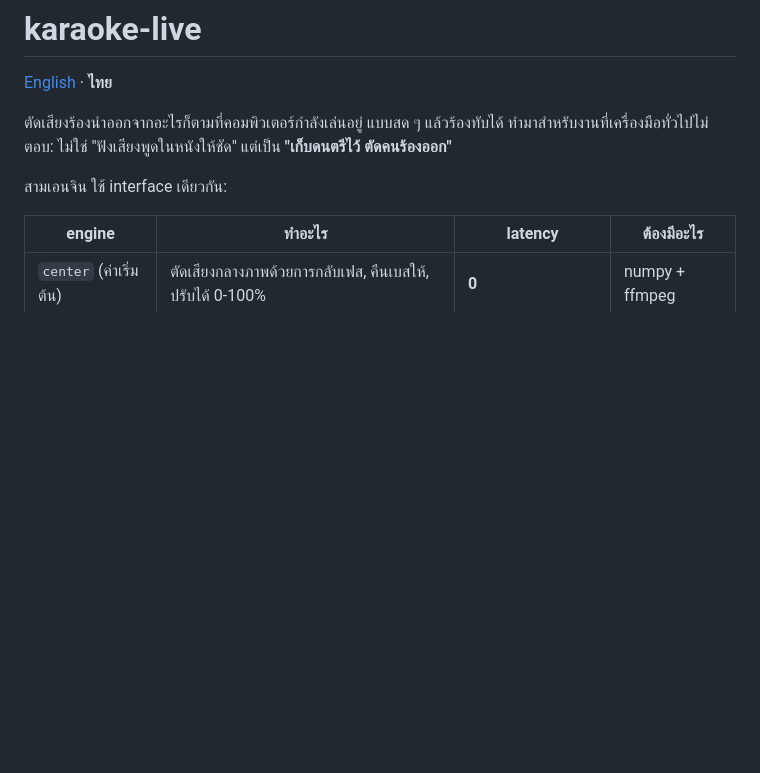
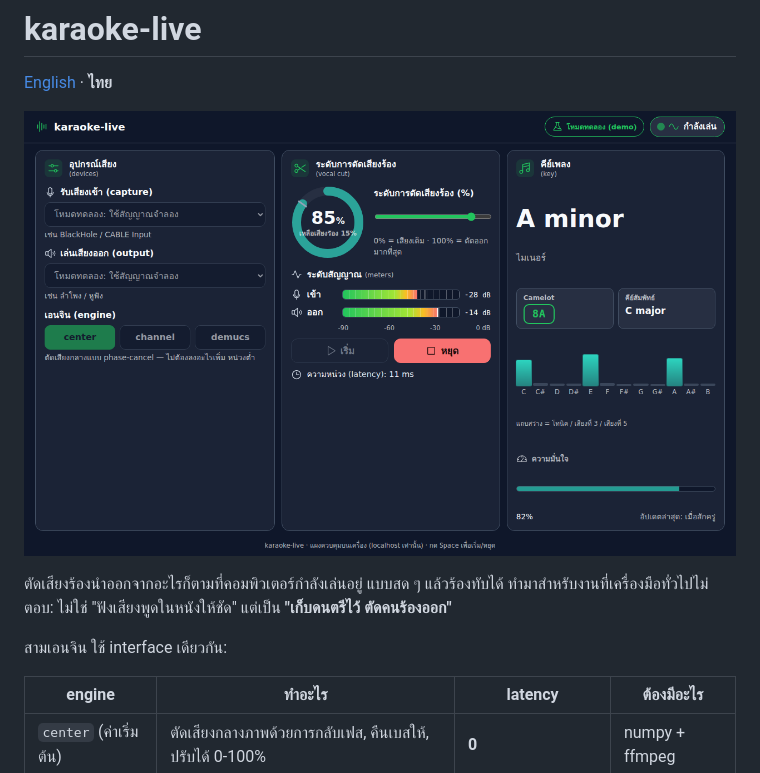
Before and after one commit to noonutz/karaoke-live, a Markdown page: README.th.md, the part around the change. Drawn GitHub-style; pictures changed too: docs/control-panel.png (added); blank space fills up the shorter version.

Commit message:
docs: add the control-panel screenshot to both READMEs

```diff
--- a/README.th.md
+++ b/README.th.md
@@ -1,6 +1,8 @@
 # karaoke-live
 
 [English](README.md) · **ไทย**
+
+![แผงควบคุม](docs/control-panel.png)
 
 ตัดเสียงร้องนำออกจากอะไรก็ตามที่คอมพิวเตอร์กำลังเล่นอยู่ แบบสด ๆ แล้วร้องทับได้
 ทำมาสำหรับงานที่เครื่องมือทั่วไปไม่ตอบ: ไม่ใช่ "ฟังเสียงพูดในหนังให้ชัด" แต่เป็น
```
Also changed, not shown: README.md (+2 -0 lines).
